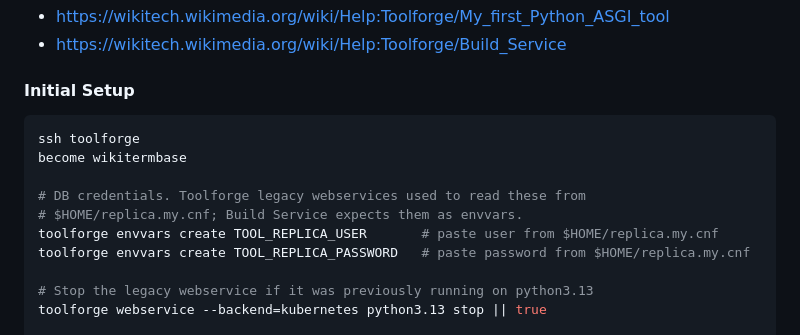
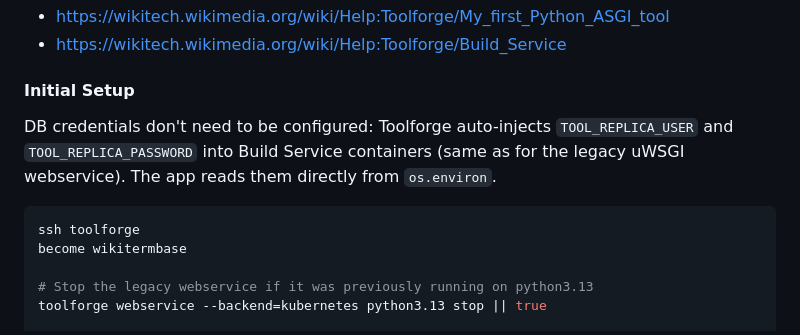
Before and after one commit to forzagreen/wikitermbase, a Markdown page: README.md, the part around the change. Rendered like a GitHub page.

Commit message:
docs(toolforge): drop redundant envvars create step (TOOL_REPLICA_* auto-injected)

````diff
--- a/README.md
+++ b/README.md
@@ -118,14 +118,11 @@ Refs:
 
 #### Initial Setup
 
+DB credentials don't need to be configured: Toolforge auto-injects `TOOL_REPLICA_USER` and `TOOL_REPLICA_PASSWORD` into Build Service containers (same as for the legacy uWSGI webservice). The app reads them directly from `os.environ`.
+
 ```sh
 ssh toolforge
 become wikitermbase
-
-# DB credentials. Toolforge legacy webservices used to read these from
-# $HOME/replica.my.cnf; Build Service expects them as envvars.
-toolforge envvars create TOOL_REPLICA_USER       # paste user from $HOME/replica.my.cnf
-toolforge envvars create TOOL_REPLICA_PASSWORD   # paste password from $HOME/replica.my.cnf
 
 # Stop the legacy webservice if it was previously running on python3.13
 toolforge webservice --backend=kubernetes python3.13 stop || true
````
